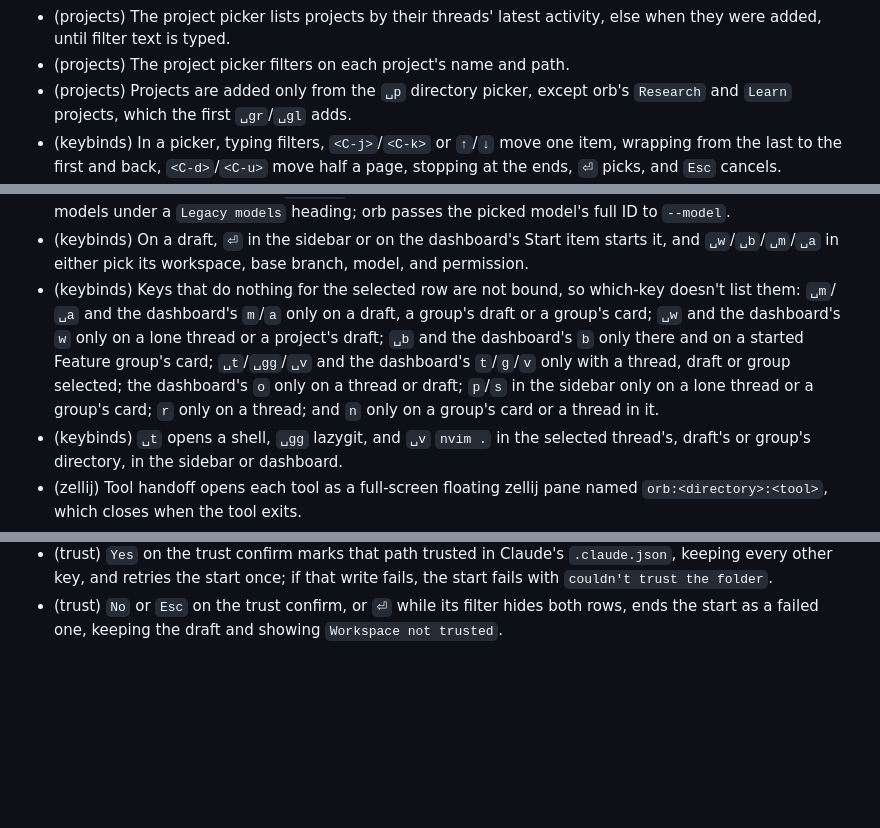
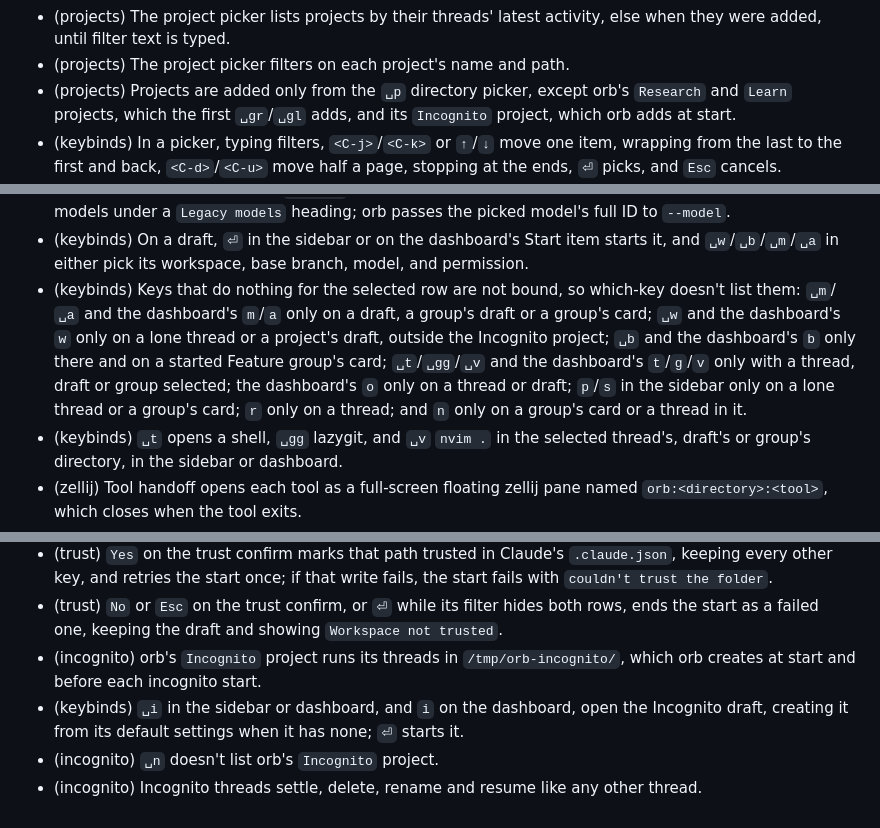
Before and after one commit to felixpherry/orb, a Markdown page: .agents/RECORD.md, 3 parts joined by grey strips. Drawn GitHub-style; blank space fills up the shorter version.

```diff
--- a/.agents/RECORD.md
+++ b/.agents/RECORD.md
@@ -65,7 +65,7 @@ Entries are added or amended **only with human approval**.
 - (picker) The picker is ported from jinn's `jinn-selection-widget` and ranks typed filter text by fuzzy score, breaking ties by list order.
 - (projects) The project picker lists projects by their threads' latest activity, else when they were added, until filter text is typed.
 - (projects) The project picker filters on each project's name and path.
-- (projects) Projects are added only from the `␣p` directory picker, except orb's `Research` and `Learn` projects, which the first `␣gr`/`␣gl` adds.
+- (projects) Projects are added only from the `␣p` directory picker, except orb's `Research` and `Learn` projects, which the first `␣gr`/`␣gl` adds, and its `Incognito` project, which orb adds at start.
 - (keybinds) In a picker, typing filters, `<C-j>`/`<C-k>` or `↑`/`↓` move one item, wrapping from the last to the first and back, `<C-d>`/`<C-u>` move half a page, stopping at the ends, `⏎` picks, and `Esc` cancels.
 - (keybinds) `␣p` opens a directory picker at `~/`; `Tab` opens the highlighted directory and `⏎` adds it as a project.
 - (tui) orb paints `#222436` under every cell that has no background of its own, including the attached pane's default-background cells.
@@ -95,7 +95,7 @@ Entries are added or amended **only with human approval**.
 - (drafts) A draft of a project that isn't a git repository has no workspace or base branch, starts in the project's directory, and `␣w`/`␣b` offer to initialize git.
 - (drafts) The model picker lists `Default`, then T3 Code's current Claude models by name, then its legacy models under a `Legacy models` heading; orb passes the picked model's full ID to `--model`.
 - (keybinds) On a draft, `⏎` in the sidebar or on the dashboard's Start item starts it, and `␣w`/`␣b`/`␣m`/`␣a` in either pick its workspace, base branch, model, and permission.
-- (keybinds) Keys that do nothing for the selected row are not bound, so which-key doesn't list them: `␣m`/`␣a` and the dashboard's `m`/`a` only on a draft, a group's draft or a group's card; `␣w` and the dashboard's `w` only on a lone thread or a project's draft; `␣b` and the dashboard's `b` only there and on a started Feature group's card; `␣t`/`␣gg`/`␣v` and the dashboard's `t`/`g`/`v` only with a thread, draft or group selected; the dashboard's `o` only on a thread or draft; `p`/`s` in the sidebar only on a lone thread or a group's card; `r` only on a thread; and `n` only on a group's card or a thread in it.
+- (keybinds) Keys that do nothing for the selected row are not bound, so which-key doesn't list them: `␣m`/`␣a` and the dashboard's `m`/`a` only on a draft, a group's draft or a group's card; `␣w` and the dashboard's `w` only on a lone thread or a project's draft, outside the Incognito project; `␣b` and the dashboard's `b` only there and on a started Feature group's card; `␣t`/`␣gg`/`␣v` and the dashboard's `t`/`g`/`v` only with a thread, draft or group selected; the dashboard's `o` only on a thread or draft; `p`/`s` in the sidebar only on a lone thread or a group's card; `r` only on a thread; and `n` only on a group's card or a thread in it.
 - (keybinds) `␣t` opens a shell, `␣gg` lazygit, and `␣v` `nvim .` in the selected thread's, draft's or group's directory, in the sidebar or dashboard.
 - (zellij) Tool handoff opens each tool as a full-screen floating zellij pane named `orb:<directory>:<tool>`, which closes when the tool exits.
 - (zellij) Tool handoff focuses an existing pane of the same name, switching to its tab, instead of opening a second one.
@@ -176,3 +176,7 @@ Entries are added or amended **only with human approval**.
 - (groups) A Research folder shares no files with other Research folders.
 - (trust) `Yes` on the trust confirm marks that path trusted in Claude's `.claude.json`, keeping every other key, and retries the start once; if that write fails, the start fails with `couldn't trust the folder`.
 - (trust) `No` or `Esc` on the trust confirm, or `⏎` while its filter hides both rows, ends the start as a failed one, keeping the draft and showing `Workspace not trusted`.
+- (incognito) orb's `Incognito` project runs its threads in `/tmp/orb-incognito/`, which orb creates at start and before each incognito start.
+- (keybinds) `␣i` in the sidebar or dashboard, and `i` on the dashboard, open the Incognito draft, creating it from its default settings when it has none; `⏎` starts it.
+- (incognito) `␣n` doesn't list orb's `Incognito` project.
+- (incognito) Incognito threads settle, delete, rename and resume like any other thread.
```
Also changed, not shown: other parts of .agents/RECORD.md (+2 -2 lines), docs/roadmap.md (+1 -1 lines).
